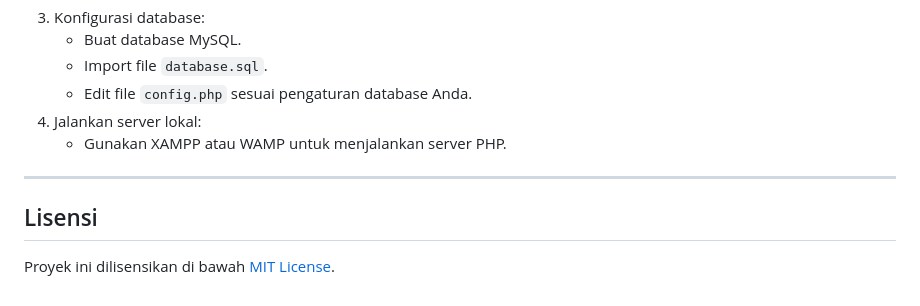
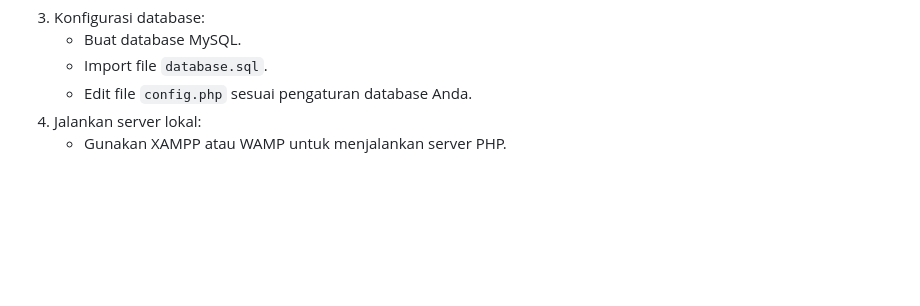
Before and after one commit to bagas017/UAS-Pemweb_Bagas-Andreanto_122140017, a Markdown page: README.md, the part around one of its changes. GitHub-like rendering; blank space fills up the shorter version.

```diff
--- a/README.md
+++ b/README.md
@@ -158,8 +160,3 @@ Admin:
    - Edit file `config.php` sesuai pengaturan database Anda.
 4. Jalankan server lokal:
    - Gunakan XAMPP atau WAMP untuk menjalankan server PHP.
-
----
-
-## Lisensi
-Proyek ini dilisensikan di bawah [MIT License](LICENSE).
```
Also changed, not shown: other parts of README.md (+3 -1 lines).
